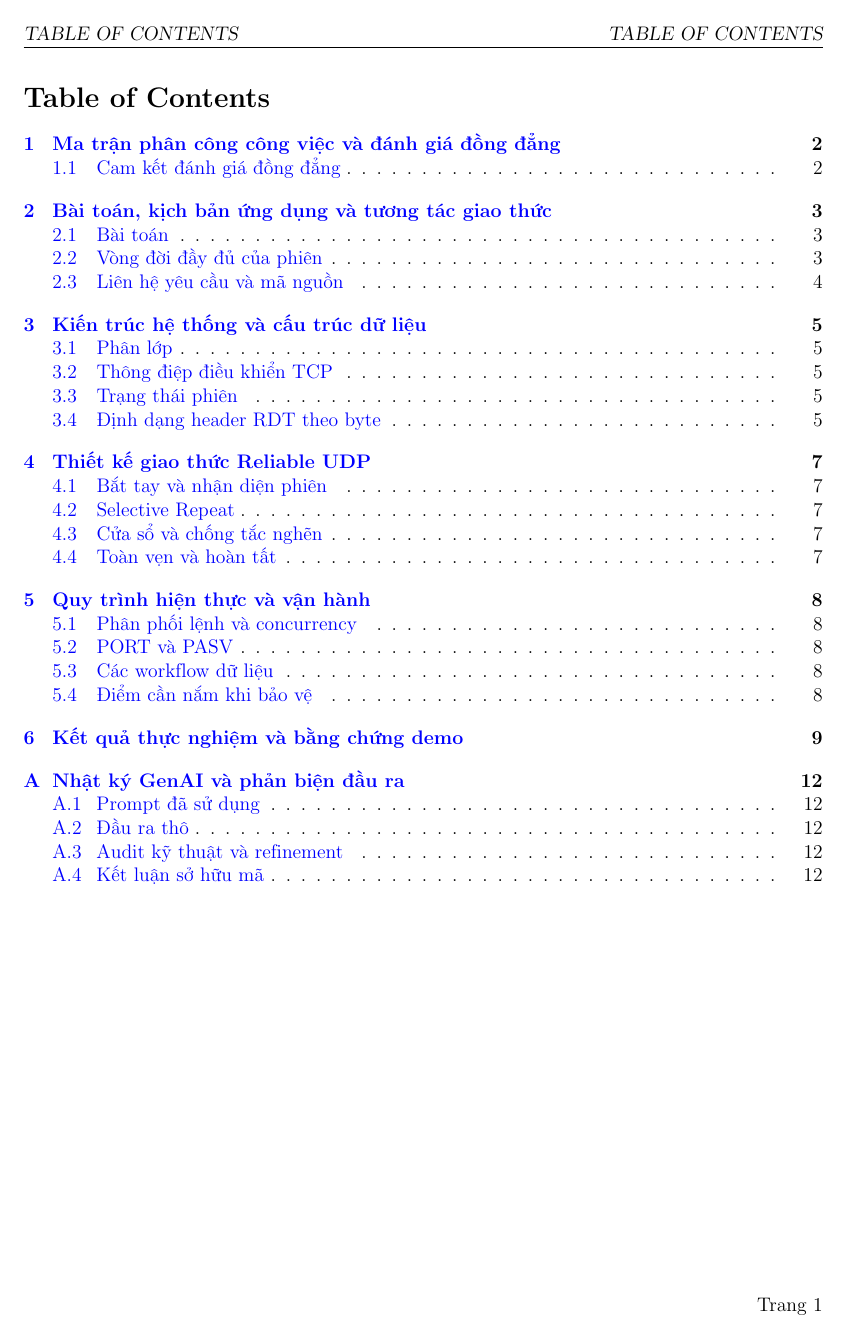
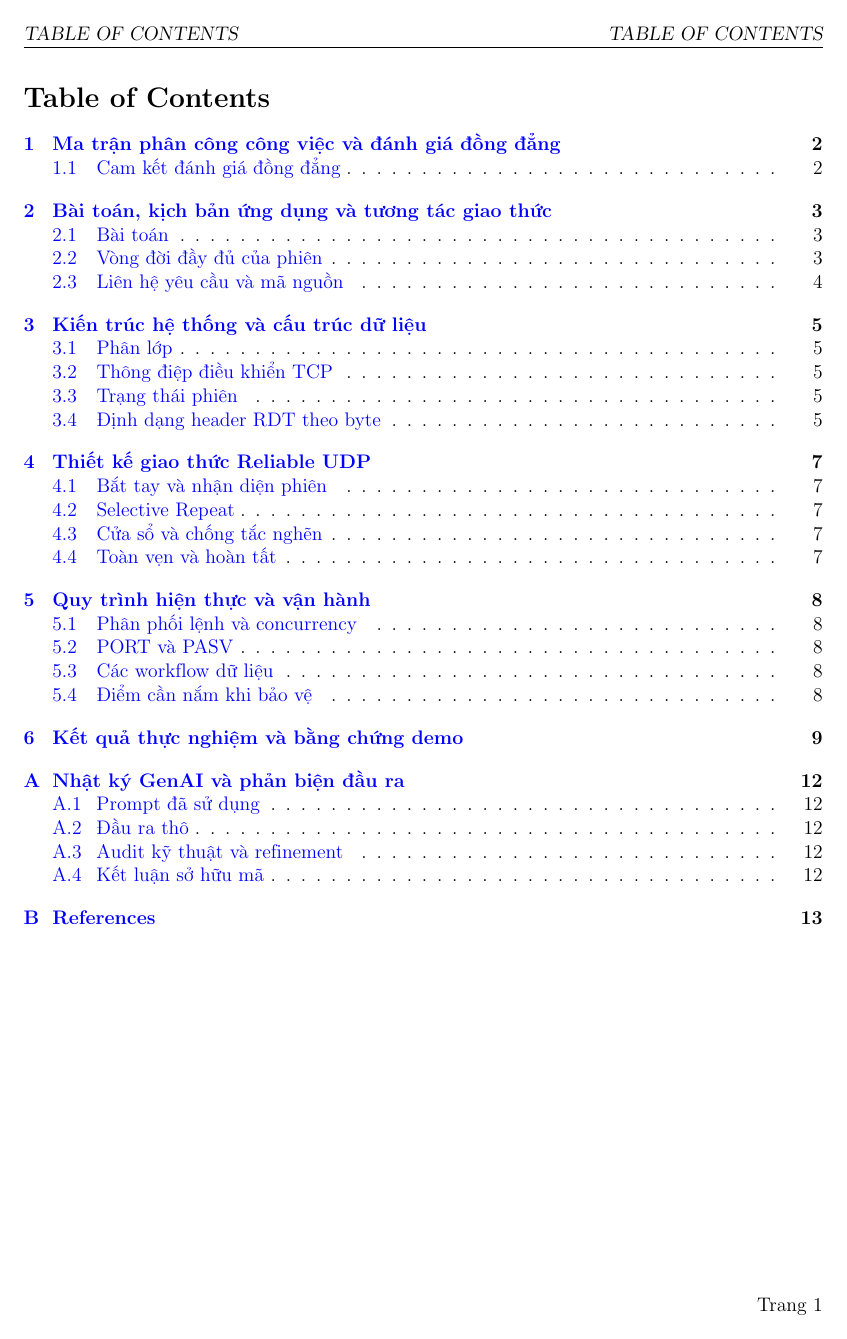
Before and after one commit to 1am1am/Socket-Programming-Project-CN, a LaTeX document (Report/main.tex, which reads Report/content/implementation-workflows.tex): page 2 of 13 before the commit and page 2 of 14 after it. The pictures show the PDF file Report/main.pdf that the author committed with the source.

Commit message:
Fix error citation

```diff
--- a/Report/content/implementation-workflows.tex
+++ b/Report/content/implementation-workflows.tex
@@ -1,7 +1,7 @@
 \section{Quy trình hiện thực và vận hành}
 
 \subsection{Phân phối lệnh và concurrency}
-Máy chủ chạy \texttt{accept()} trong vòng lặp. \cite{knuth1998sorting} %cite example
+Máy chủ chạy \texttt{accept()} trong vòng lặp. \cite{sodhi2013enhanced} %cite example
 Mỗi TCP client được gán một thread daemon gọi \texttt{ClientSession.run()}.
 Vòng lặp phiên gửi \texttt{220}, nhận từng dòng, kiểm tra đăng nhập, tìm handler có tên \texttt{cmd\_<COMMAND>}, rồi trả \texttt{500}, \texttt{501}, \texttt{530}, \texttt{550} hoặc mã thành công phù hợp.
 Các trường phiên là private cho thread đó.
--- a/Report/main.tex
+++ b/Report/main.tex
@@ -25,6 +25,6 @@
     \newpage
     \input{content/genai-appendix.tex}
     \newpage
-    %\input{content/reference.tex}
-    %\newpage
+    \input{content/reference.tex}
+    \newpage
 \end{document}
```
Also changed, not shown: Report/main.bbl, Report/main.pdf, 8 other files.
